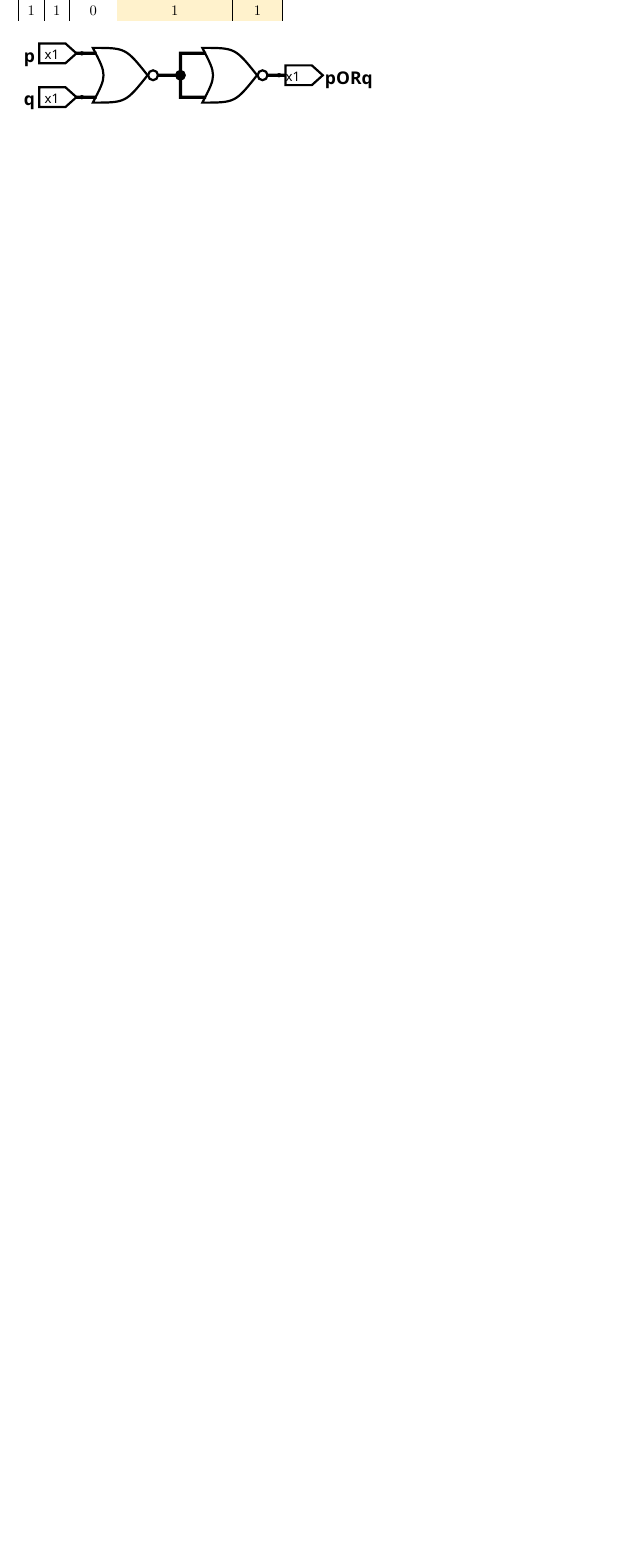
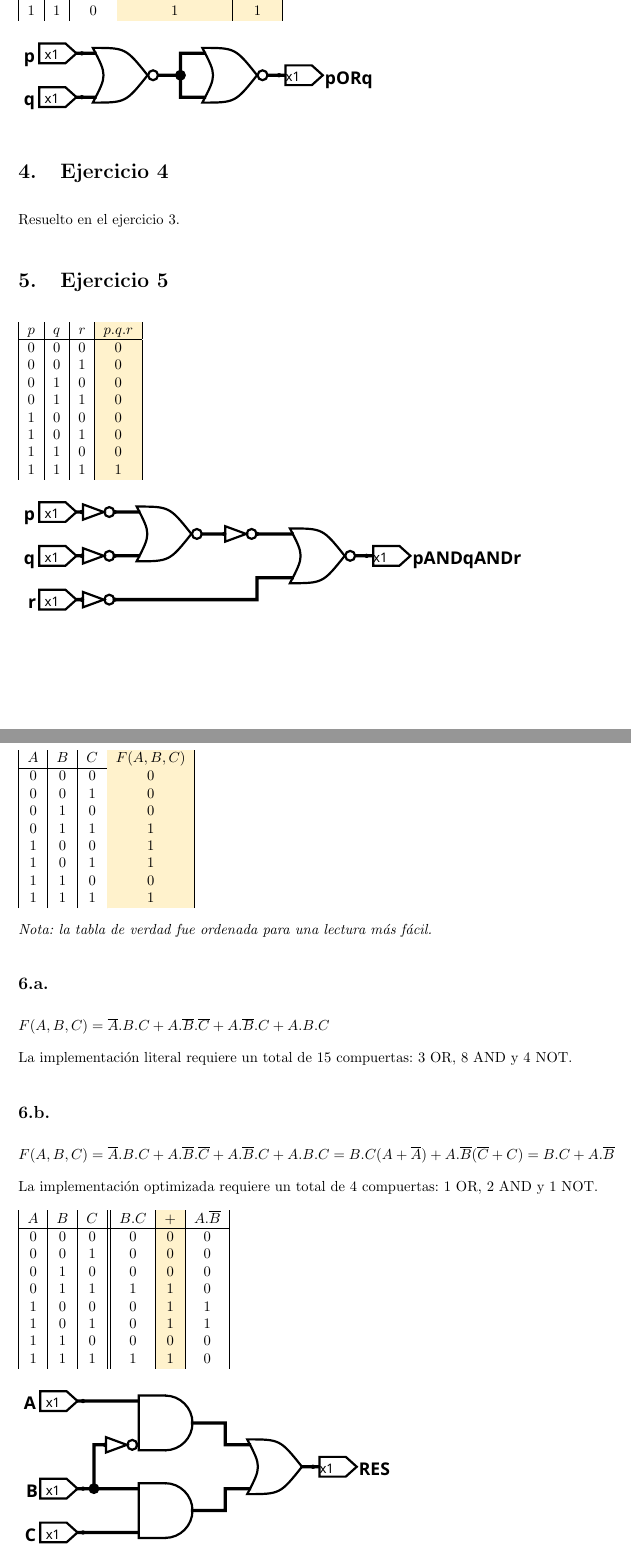
Before and after one commit to honi/uba-orga1, a LaTeX document (Prácticas/Soluciones/Práctica2.tex): part of page 6 of 6 before the commit and two parts of pages 6 and 7 of 9 after it, the two joined at a grey line, cut so that both start at the same text, the shorter picture padded with empty space. Compiled offline with pdfLaTeX.

Commit message:
Agrega hasta ejercicio 7

```diff
--- a/Prácticas/Soluciones/Práctica2.tex
+++ b/Prácticas/Soluciones/Práctica2.tex
@@ -231,3 +231,71 @@ $(p\downarrow q)\downarrow(p\downarrow q) = (\overline{p+q}) \downarrow (\overli
     \includesvg{circuitos/NOR_OR}
 \end{figure}
 
+\section{Ejercicio 4}
+
+Resuelto en el ejercicio 3.
+
+\section{Ejercicio 5}
+
+\begin{tabular}{|c|c|c|x|}
+    $p$ & $q$ & $r$ & $p.q.r$ \\
+    \hline
+    0 & 0 & 0 & 0 \\
+    0 & 0 & 1 & 0 \\
+    0 & 1 & 0 & 0 \\
+    0 & 1 & 1 & 0 \\
+    1 & 0 & 0 & 0 \\
+    1 & 0 & 1 & 0 \\
+    1 & 1 & 0 & 0 \\
+    1 & 1 & 1 & 1 \\
+\end{tabular}
+
+\begin{figure}[H]
+    \includesvg{circuitos/p1_ej5}
+\end{figure}
+
+\section{Ejercicio 6}
+
+\begin{tabular}{|c|c|c|x|}
+    $A$ & $B$ & $C$ & $F(A,B,C)$ \\
+    \hline
+    0 & 0 & 0 & 0 \\
+    0 & 0 & 1 & 0 \\
+    0 & 1 & 0 & 0 \\
+    0 & 1 & 1 & 1 \\
+    1 & 0 & 0 & 1 \\
+    1 & 0 & 1 & 1 \\
+    1 & 1 & 0 & 0 \\
+    1 & 1 & 1 & 1 \\
+\end{tabular}
+
+\emph{Nota: la tabla de verdad fue ordenada para una lectura más fácil.}
+
+\subsection{}
+
+$F(A,B,C) = \overline{A}.B.C + A.\overline{B}.\overline{C} + A.\overline{B}.C + A.B.C$
+
+La implementación literal requiere un total de 15 compuertas: 3 OR, 8 AND y 4 NOT.
+
+\subsection{}
+
+$F(A,B,C) = \overline{A}.B.C + A.\overline{B}.\overline{C} + A.\overline{B}.C + A.B.C = B.C(A + \overline{A}) + A.\overline{B}(\overline{C} + C) = B.C + A.\overline{B}$
+
+La implementación optimizada requiere un total de 4 compuertas: 1 OR, 2 AND y 1 NOT.
+
+\begin{tabular}{|c|c|c||c|x|c|}
+    $A$ & $B$ & $C$ & $B.C$ & $+$ & $A.\overline{B}$ \\
+    \hline
+    0 & 0 & 0 & 0 & 0 & 0 \\
+    0 & 0 & 1 & 0 & 0 & 0 \\
+    0 & 1 & 0 & 0 & 0 & 0 \\
+    0 & 1 & 1 & 1 & 1 & 0 \\
+    1 & 0 & 0 & 0 & 1 & 1 \\
+    1 & 0 & 1 & 0 & 1 & 1 \\
+    1 & 1 & 0 & 0 & 0 & 0 \\
+    1 & 1 & 1 & 1 & 1 & 0 \\
+\end{tabular}
+
+\begin{figure}[H]
+    \includesvg{circuitos/p1_ej6}
+\end{figure}
@@ -233,0 +314 @@ $(p\downarrow q)\downarrow(p\downarrow q) = (\overline{p+q}) \downarrow (\overli
+En la primer tabla de verdad planteamos una columna para cada valor explícito de $e_0$. En la segunda tabla eliminamos esta columna y en cambio planteamos $e_0$ como el valor de salida cuando las líneas de control computan a 1 para esa fila. Es decir, dada la fórmula booleana para cada salida, primero vemos si el AND entre las 2 líneas de control daría 1, y solo en ese caso el resultado final va a ser determinado por $e_0$. En todos los otros casos, como el AND entre las líneas de control da 0, es indistinto el valor de $e_0$ y la salida va a ser siempre $0$.
```
Also changed, not shown: Prácticas/Soluciones/Práctica2.pdf, Prácticas/Soluciones/circuitos/NAND_OR.svg, Prácticas/Soluciones/circuitos/NOR_AND.svg, Prácticas/Soluciones/circuitos/NOR_OR.svg, Prácticas/Soluciones/circuitos/p1_ej5.svg (added), Prácticas/Soluciones/circuitos/p1_ej6.svg (added), Prácticas/Soluciones/circuitos/p1_ej7.svg (added), Prácticas/Soluciones/Práctica2.tex (51 more changed lines), 2 other files.
